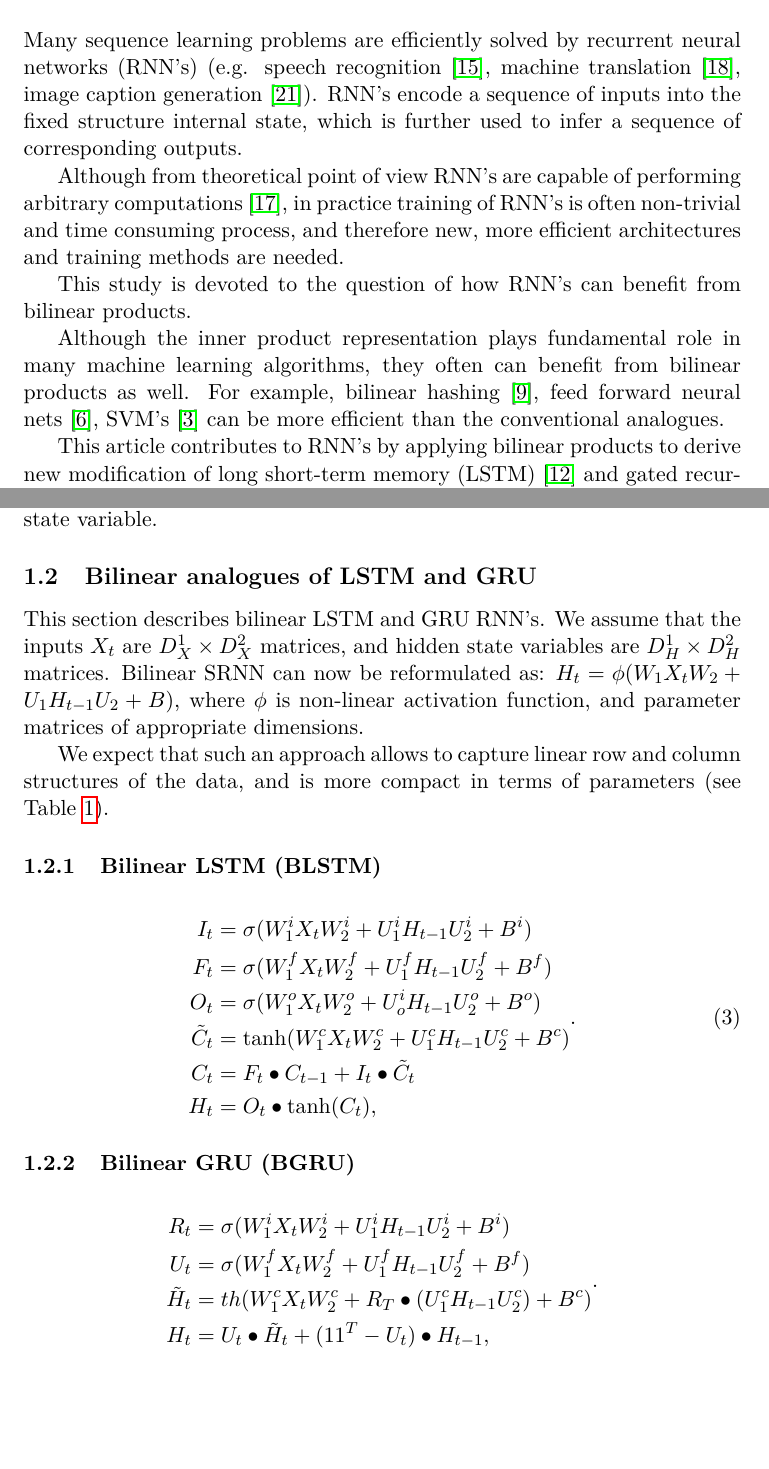
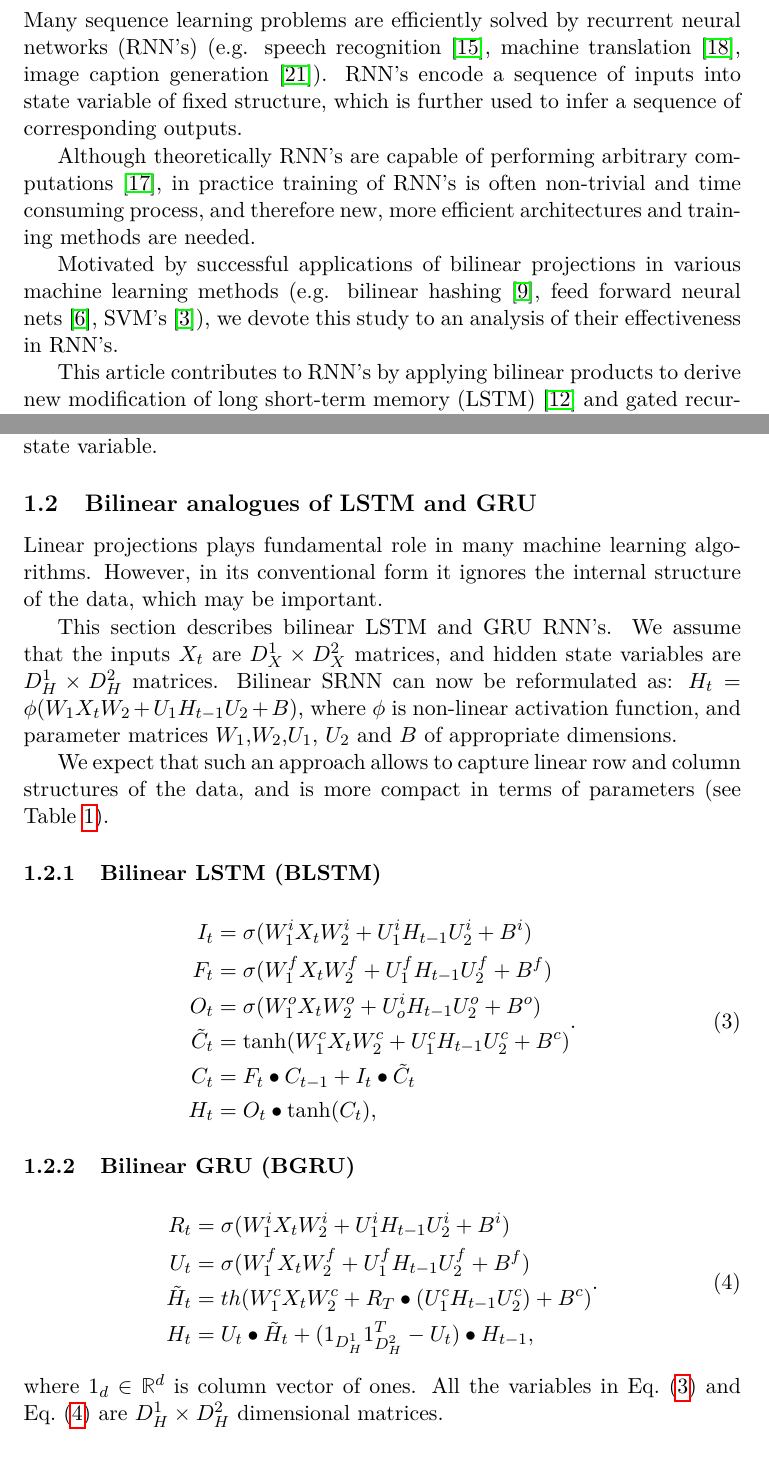
Before and after one commit to povidanius/bilinear_rnn, a LaTeX document (bilinear_rnn.tex): two parts of pages 1 and 3 of 6, joined at a grey line, cut so that both start at the same text, the shorter picture padded with empty space. Compiled offline with pdfLaTeX.

Commit message:
Some changes in .tex file.

```diff
--- a/bilinear_rnn.tex
+++ b/bilinear_rnn.tex
@@ -136,15 +136,20 @@
 \maketitle
 \section{Introduction}
 
-Many sequence learning problems are efficiently solved by recurrent neural networks (RNN's) (e.g. speech recognition \cite{Sak}, machine translation \cite{Sutskever}, image caption generation \cite{Vinyals}). RNN's encode a sequence of inputs into the fixed structure internal state, which is further used to infer a sequence of corresponding outputs.
+Many sequence learning problems are efficiently solved by recurrent neural networks (RNN's) (e.g. speech recognition \cite{Sak}, machine translation \cite{Sutskever}, image caption generation \cite{Vinyals}). RNN's encode a sequence of inputs into state variable of fixed structure, which is further used to infer a sequence of corresponding outputs.
 
 
 
-Although from theoretical point of view RNN's are capable of performing arbitrary computations \cite{Siegelmann}, in practice training of RNN's is often non-trivial and time consuming process, and therefore new, more efficient architectures and training methods are needed.
+Although theoretically RNN's are capable of performing arbitrary computations \cite{Siegelmann}, in practice training of RNN's is often non-trivial and time consuming process, and therefore new, more efficient architectures and training methods are needed.
 
-This study is devoted to the question of how RNN's can benefit from bilinear products.
 
-Although the inner product representation plays fundamental role  in many machine learning algorithms, they often can benefit from bilinear products as well. For example, bilinear hashing \cite{Gong}, feed forward neural nets \cite{Daniusis}, SVM's \cite{Cai} can be more efficient than the conventional analogues.
+
+
+%For example, bilinear hashing \cite{Gong}, feed forward neural nets \cite{Daniusis}, SVM's \cite{Cai} in certain cases can be more efficient than conventional analogues.
+%Linear projections plays fundamental role in many machine learning algorithms.
+
+Motivated by successful applications of bilinear projections in
+various machine learning methods (e.g. bilinear hashing \cite{Gong}, feed forward neural nets \cite{Daniusis}, SVM's \cite{Cai}), we devote this study to an analysis of their effectiveness in RNN's.
 
 
 This article contributes to RNN's by applying bilinear products to derive new modification of long short-term memory (LSTM) \cite{Hochreiter} and gated recurrent unit (GRU) \cite{Chung} recurrent neural networks, and conducting an empirical analysis of suggested models. LSTM and GRU were chosen because of their effectiveness.
@@ -215,16 +219,18 @@ h_{t} &= u_{t} \bullet \tilde{h}_{t} + (1 - u_{t}) \bullet h_{t-1}, \qedhere
 
 \subsection{Bilinear analogues of LSTM and GRU}
 
+Linear projections plays fundamental role in many machine learning algorithms. However, in its conventional form it ignores the internal structure of the data, which may be important.
 
 This section describes bilinear LSTM and GRU RNN's. We assume that the inputs $X_{t}$ are $D_{X}^{1} \times D_{X}^{2}$ matrices, and hidden state variables are $D_{H}^{1} \times D_{H}^{2}$ matrices. Bilinear SRNN can now be reformulated as:
-$H_{t} = \phi(W_{1}X_{t}W_{2} + U_{1}H_{t-1}U_{2} + B)$, where $\phi$ is non-linear activation function, and parameter matrices of appropriate dimensions.
+$H_{t} = \phi(W_{1}X_{t}W_{2} + U_{1}H_{t-1}U_{2} + B)$, where $\phi$ is non-linear activation function, and parameter matrices $W_{1}$,$W_{2}$,$U_{1}$, $U_{2}$ and $B$ of appropriate dimensions.
 
-We expect that such an approach allows to capture linear row and column structures of the data, and is more compact in terms of parameters (see  Table~\ref{table:parameters_and_states}).
+We expect that such an approach allows to capture linear row and column structures of the data, and is more compact in terms of parameters (see Table~\ref{table:parameters_and_states}).
 
 
 \subsubsection{Bilinear LSTM (BLSTM)}
 \begin{align}
 \begin{split}
+\label{BLSTM}
 I_{t} &=\sigma(W_{1}^{i}X_{t}W_{2}^{i} + U_{1}^{i}H_{t-1}U_{2}^{i}  +  B^{i})\\
 F_{t} &=\sigma(W_{1}^{f}X_{t}W_{2}^{f} + U_{1}^{f}H_{t-1}U_{2}^{f}  +  B^{f})\\
 O_{t} &=\sigma(W_{1}^{o}X_{t}W_{2}^{o} + U_{o}^{i}H_{t-1}U_{2}^{o}  +  B^{o})\\
@@ -238,13 +244,16 @@ H_{t} &= O_{t}\bullet \tanh(C_{t}),
 
 \subsubsection{Bilinear GRU (BGRU)}
 \begin{align}
-\begin{split}\nonumber
+\begin{split}
+\label{BGRU}
 R_{t} &=\sigma(W_{1}^{i}X_{t}W_{2}^{i} + U_{1}^{i}H_{t-1}U_{2}^{i}  +  B^{i})\\
 U_{t} &=\sigma(W_{1}^{f}X_{t}W_{2}^{f} + U_{1}^{f}H_{t-1}U_{2}^{f}  +  B^{f})\\
 \tilde{H}_{t} &= th(W_{1}^{c}X_{t}W_{2}^{c} + R_{T} \bullet (U_{1}^{c}H_{t-1}U_{2}^{c})  +  B^{c})\\
-H_{t} &= U_{t}\bullet \tilde{H}_{t} + (11^{T} - U_{t})\bullet H_{t-1},
+H_{t} &= U_{t}\bullet \tilde{H}_{t} + (1_{D_{H}^{1}}1_{D_{H}^{2}}^{T} - U_{t})\bullet H_{t-1},
 \end{split}.
 \end{align}
+
+\noindent where $1_{d} \in \mathbb{R}^{d}$ is column vector of ones. All the variables in Eq.~\eqref{BLSTM} and Eq.~\eqref{BGRU} are $D_{H}^{1} \times D_{H}^{2}$ dimensional matrices.
 
 %\subsubsection{Analysis}
 
```
Also changed, not shown: bilinear_rnn.tex (14 more changed lines).
